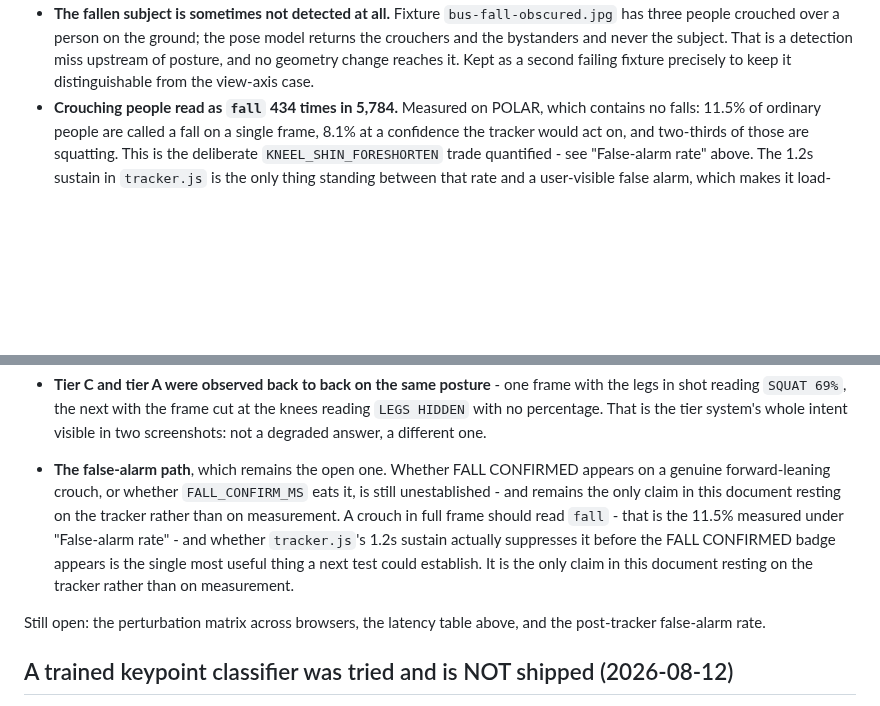
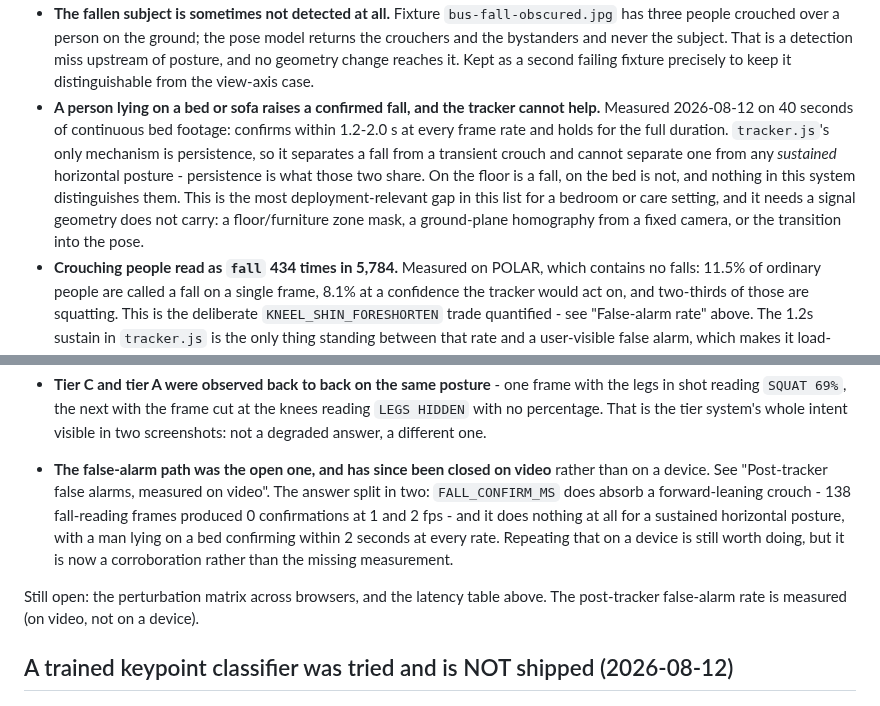
Before and after one commit to Amunet98/human-anomaly-detection-backend, a Markdown page: training/MODEL_CARD.md, 2 parts joined by grey strips. Rendered like a GitHub page; blank space fills up the shorter version.

```diff
--- a/training/MODEL_CARD.md
+++ b/training/MODEL_CARD.md
@@ -732,6 +833,16 @@ Also expected:
   That is a detection miss upstream of posture, and no geometry change reaches
   it. Kept as a second failing fixture precisely to keep it distinguishable from
   the view-axis case.
+- **A person lying on a bed or sofa raises a confirmed fall, and the tracker
+  cannot help.** Measured 2026-08-12 on 40 seconds of continuous bed footage:
+  confirms within 1.2-2.0 s at every frame rate and holds for the full duration.
+  `tracker.js`'s only mechanism is persistence, so it separates a fall from a
+  transient crouch and cannot separate one from any *sustained* horizontal
+  posture - persistence is what those two share. On the floor is a fall, on the
+  bed is not, and nothing in this system distinguishes them. This is the most
+  deployment-relevant gap in this list for a bedroom or care setting, and it
+  needs a signal geometry does not carry: a floor/furniture zone mask, a
+  ground-plane homography from a fixed camera, or the transition into the pose.
 - **Crouching people read as `fall` 434 times in 5,784.** Measured on POLAR,
   which contains no falls: 11.5% of ordinary people are called a fall on a
   single frame, 8.1% at a confidence the tracker would act on, and two-thirds of
@@ -885,17 +996,18 @@ improved most and leaves the two that did not:
   whole intent visible in two screenshots: not a degraded answer, a different
   one.
 
-- **The false-alarm path**, which remains the open one. Whether FALL CONFIRMED
-  appears on a genuine forward-leaning crouch, or whether `FALL_CONFIRM_MS` eats
-  it, is still unestablished - and remains the only claim in this document
-  resting on the tracker rather than on measurement. A crouch in full frame should read `fall` - that is
-  the 11.5% measured under "False-alarm rate" - and whether `tracker.js`'s 1.2s
-  sustain actually suppresses it before the FALL CONFIRMED badge appears is the
-  single most useful thing a next test could establish. It is the only claim in
-  this document resting on the tracker rather than on measurement.
+- **The false-alarm path was the open one, and has since been closed on video**
+  rather than on a device. See "Post-tracker false alarms, measured on video".
+  The answer split in two: `FALL_CONFIRM_MS` does absorb a forward-leaning
+  crouch - 138 fall-reading frames produced 0 confirmations at 1 and 2 fps - and
+  it does nothing at all for a sustained horizontal posture, with a man lying on
+  a bed confirming within 2 seconds at every rate. Repeating that on a device is
+  still worth doing, but it is now a corroboration rather than the missing
+  measurement.
 
-Still open: the perturbation matrix across browsers, the latency table above, and
-the post-tracker false-alarm rate.
+Still open: the perturbation matrix across browsers, and the latency table
+above. The post-tracker false-alarm rate is measured (on video, not on a
+device).
 
 ## A trained keypoint classifier was tried and is NOT shipped (2026-08-12)
 
```
Also changed, not shown: other parts of training/MODEL_CARD.md (+103 -2 lines).
